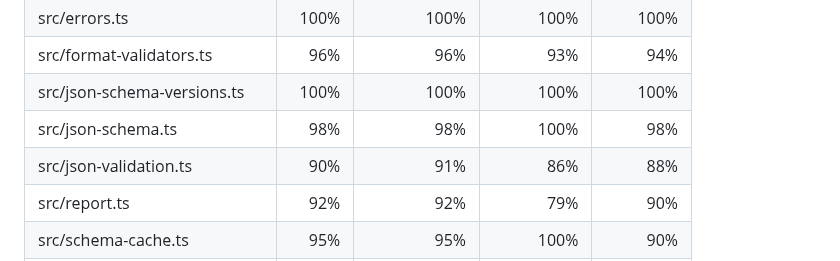
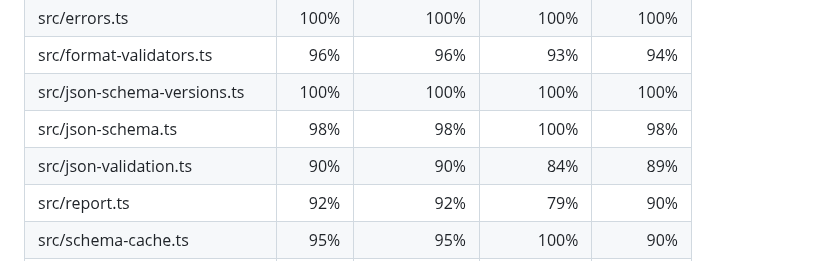
Before and after one commit to zaggino/z-schema, a Markdown page: docs/test-coverage.md, the part around the change. Rendered like a GitHub page.

Commit message:
chore(ci): update coverage artifacts

```diff
--- a/docs/test-coverage.md
+++ b/docs/test-coverage.md
@@ -11,7 +11,7 @@ Line coverage status: **high**
 | src/format-validators.ts      |     96% |         96% |        93% |      94% |
 | src/json-schema-versions.ts   |    100% |        100% |       100% |     100% |
 | src/json-schema.ts            |     98% |         98% |       100% |      98% |
-| src/json-validation.ts        |     90% |         91% |        86% |      88% |
+| src/json-validation.ts        |     90% |         90% |        84% |      89% |
 | src/report.ts                 |     92% |         92% |        79% |      90% |
 | src/schema-cache.ts           |     95% |         95% |       100% |      90% |
 | src/schema-compiler.ts        |     94% |         94% |       100% |      90% |
```
